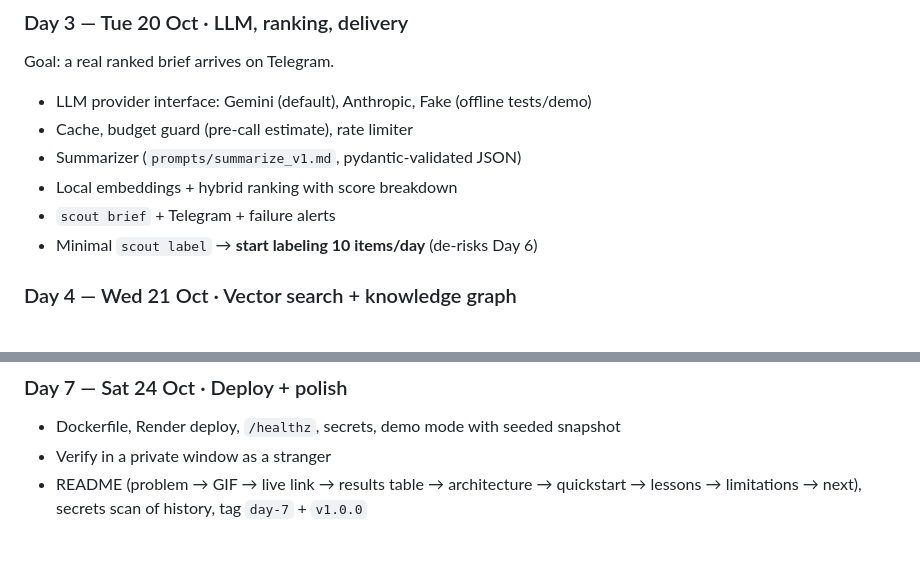
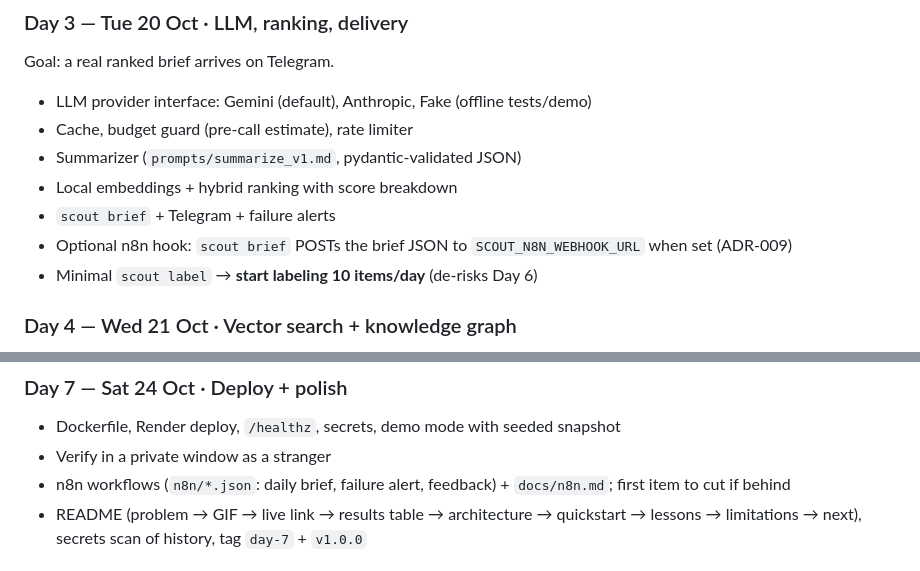
Before and after one commit to Vanshh29/research-scout, a Markdown page: docs/PLAN.md, 2 parts joined by grey strips. Rendered like a GitHub page.

```diff
--- a/docs/PLAN.md
+++ b/docs/PLAN.md
@@ -108,6 +108,7 @@ Goal: a real ranked brief arrives on Telegram.
 - Summarizer (`prompts/summarize_v1.md`, pydantic-validated JSON)
 - Local embeddings + hybrid ranking with score breakdown
 - `scout brief` + Telegram + failure alerts
+- Optional n8n hook: `scout brief` POSTs the brief JSON to `SCOUT_N8N_WEBHOOK_URL` when set (ADR-009)
 - Minimal `scout label` → **start labeling 10 items/day** (de-risks Day 6)
 
 ### Day 4 — Wed 21 Oct · Vector search + knowledge graph
@@ -129,6 +130,7 @@ Graph explorer (Cytoscape.js) → feedback buttons + Rocchio update.
 ### Day 7 — Sat 24 Oct · Deploy + polish
 - Dockerfile, Render deploy, `/healthz`, secrets, demo mode with seeded snapshot
 - Verify in a private window as a stranger
+- n8n workflows (`n8n/*.json`: daily brief, failure alert, feedback) + `docs/n8n.md`; first item to cut if behind
 - README (problem → GIF → live link → results table → architecture → quickstart → lessons →
   limitations → next), secrets scan of history, tag `day-7` + `v1.0.0`
 
```
Also changed, not shown: docs/DECISIONS.md (+20 -0 lines).
